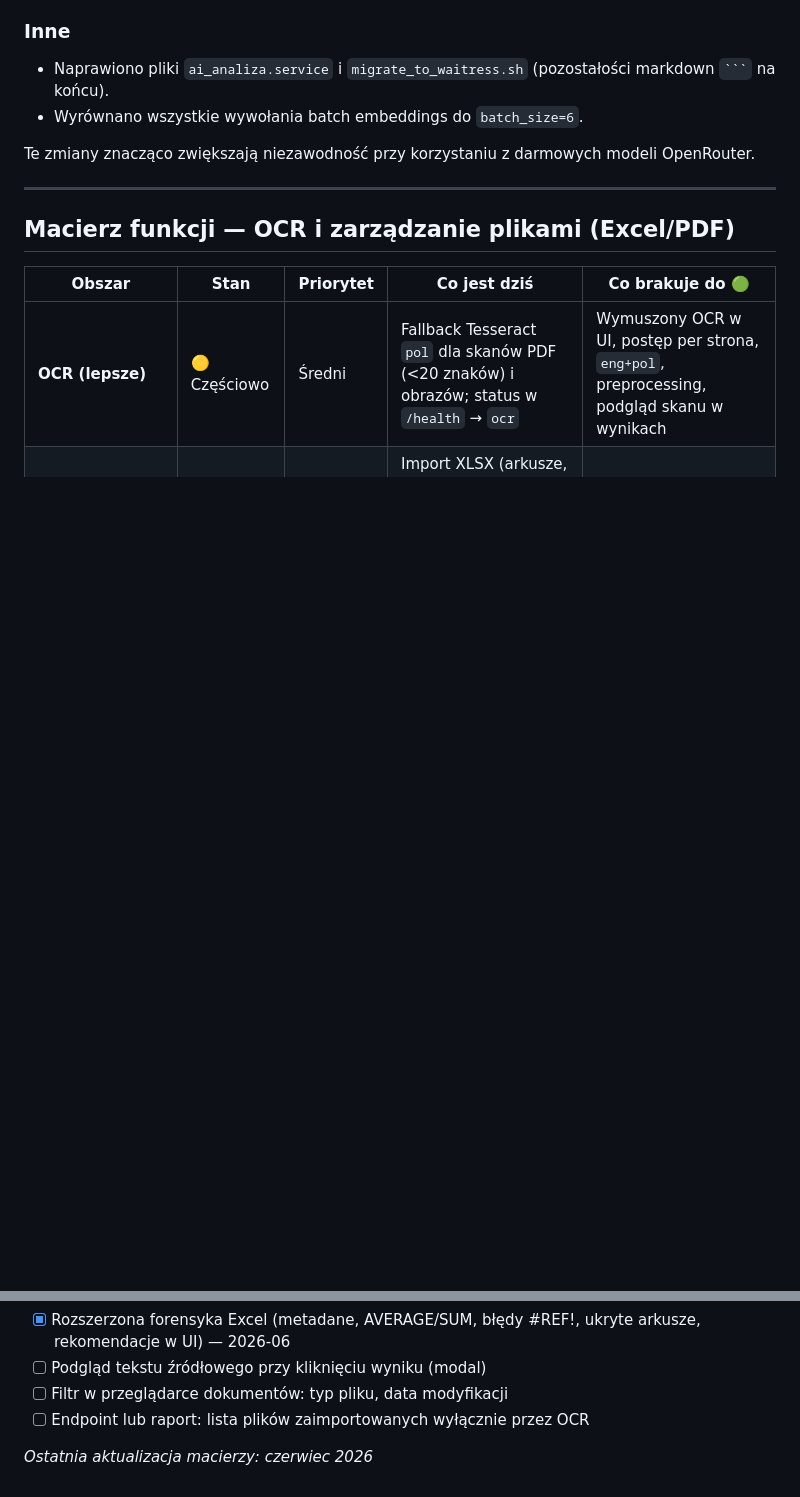
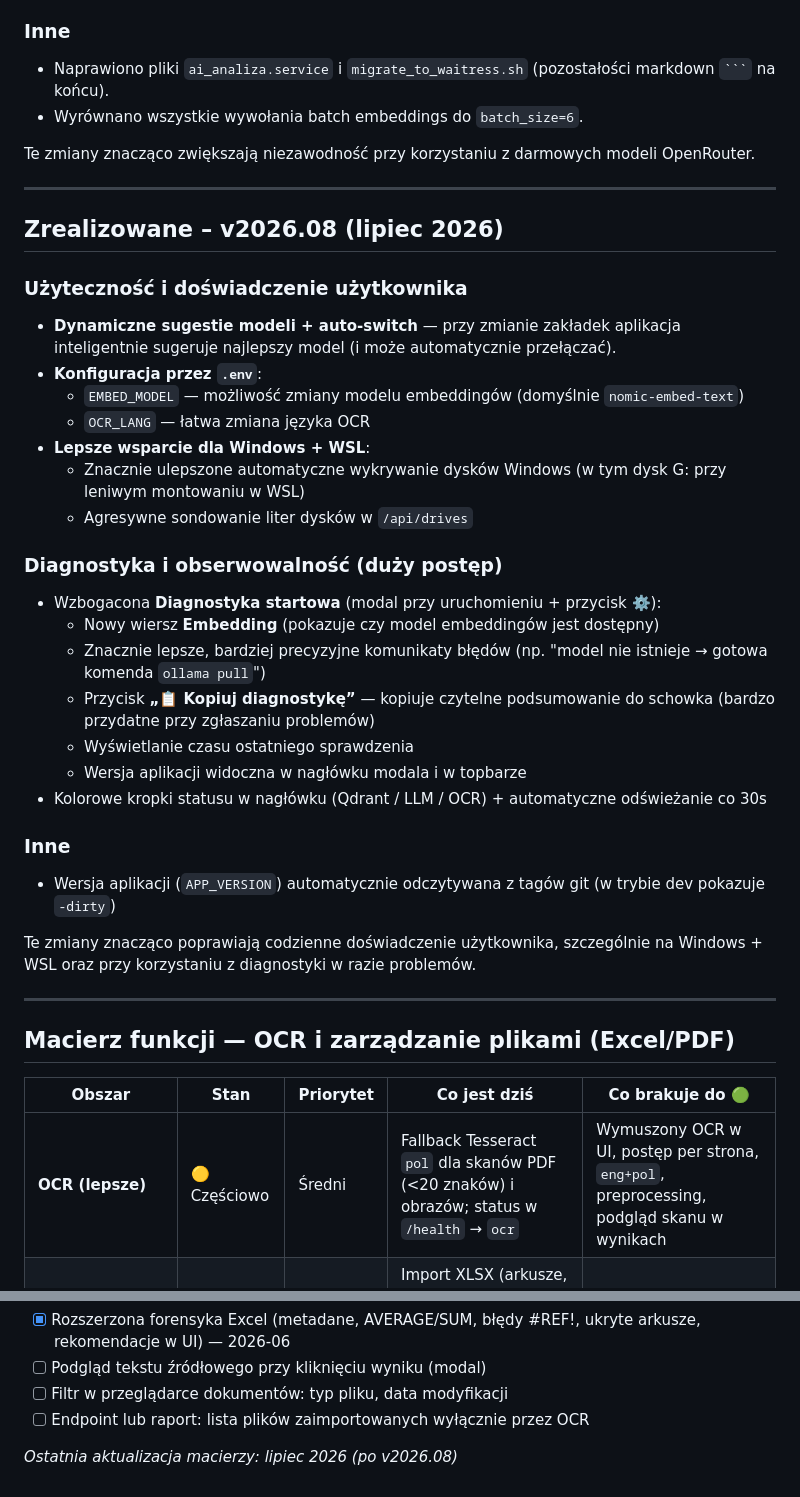
Before and after one commit to dragon15555000/AI_analiza_dokumentow, a Markdown page: IMPROVEMENT_PLAN.md, 2 parts joined by grey strips. GitHub-like rendering; blank space fills up the shorter version.

Commit message:
docs: update IMPROVEMENT_PLAN with v2026.08 achievements and status

```diff
--- a/IMPROVEMENT_PLAN.md
+++ b/IMPROVEMENT_PLAN.md
@@ -137,6 +138,33 @@ Cel: Zwiększyć stabilność, użyteczność dla śledczych i jakość kodu po
 - Wyrównano wszystkie wywołania batch embeddings do `batch_size=6`.
 
 Te zmiany znacząco zwiększają niezawodność przy korzystaniu z darmowych modeli OpenRouter.
+
+---
+
+## Zrealizowane – v2026.08 (lipiec 2026)
+
+### Użyteczność i doświadczenie użytkownika
+- **Dynamiczne sugestie modeli + auto-switch** — przy zmianie zakładek aplikacja inteligentnie sugeruje najlepszy model (i może automatycznie przełączać).
+- **Konfiguracja przez `.env`**:
+  - `EMBED_MODEL` — możliwość zmiany modelu embeddingów (domyślnie `nomic-embed-text`)
+  - `OCR_LANG` — łatwa zmiana języka OCR
+- **Lepsze wsparcie dla Windows + WSL**:
+  - Znacznie ulepszone automatyczne wykrywanie dysków Windows (w tym dysk G: przy leniwym montowaniu w WSL)
+  - Agresywne sondowanie liter dysków w `/api/drives`
+
+### Diagnostyka i obserwowalność (duży postęp)
+- Wzbogacona **Diagnostyka startowa** (modal przy uruchomieniu + przycisk ⚙️):
+  - Nowy wiersz **Embedding** (pokazuje czy model embeddingów jest dostępny)
+  - Znacznie lepsze, bardziej precyzyjne komunikaty błędów (np. "model nie istnieje → gotowa komenda `ollama pull`")
+  - Przycisk **„📋 Kopiuj diagnostykę”** — kopiuje czytelne podsumowanie do schowka (bardzo przydatne przy zgłaszaniu problemów)
+  - Wyświetlanie czasu ostatniego sprawdzenia
+  - Wersja aplikacji widoczna w nagłówku modala i w topbarze
+- Kolorowe kropki statusu w nagłówku (Qdrant / LLM / OCR) + automatyczne odświeżanie co 30s
+
+### Inne
+- Wersja aplikacji (`APP_VERSION`) automatycznie odczytywana z tagów git (w trybie dev pokazuje `-dirty`)
+
+Te zmiany znacząco poprawiają codzienne doświadczenie użytkownika, szczególnie na Windows + WSL oraz przy korzystaniu z diagnostyki w razie problemów.
 
 ---
 
@@ -165,4 +193,4 @@ Te zmiany znacząco zwiększają niezawodność przy korzystaniu z darmowych mod
 - [ ] Filtr w przeglądarce dokumentów: typ pliku, data modyfikacji
 - [ ] Endpoint lub raport: lista plików zaimportowanych wyłącznie przez OCR
 
-*Ostatnia aktualizacja macierzy: czerwiec 2026*
+*Ostatnia aktualizacja macierzy: lipiec 2026 (po v2026.08)*
```
Also changed, not shown: other parts of IMPROVEMENT_PLAN.md (+7 -6 lines).
